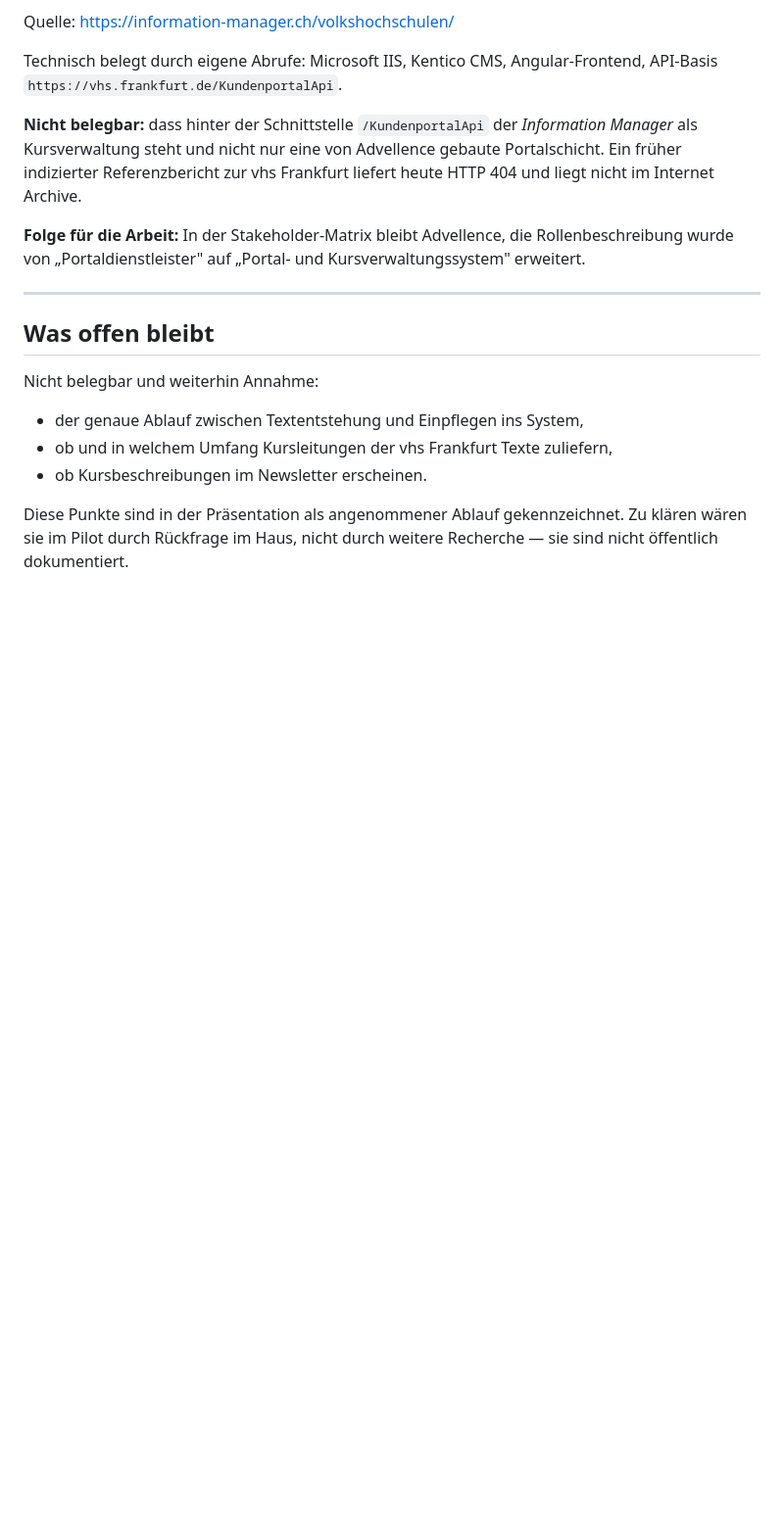
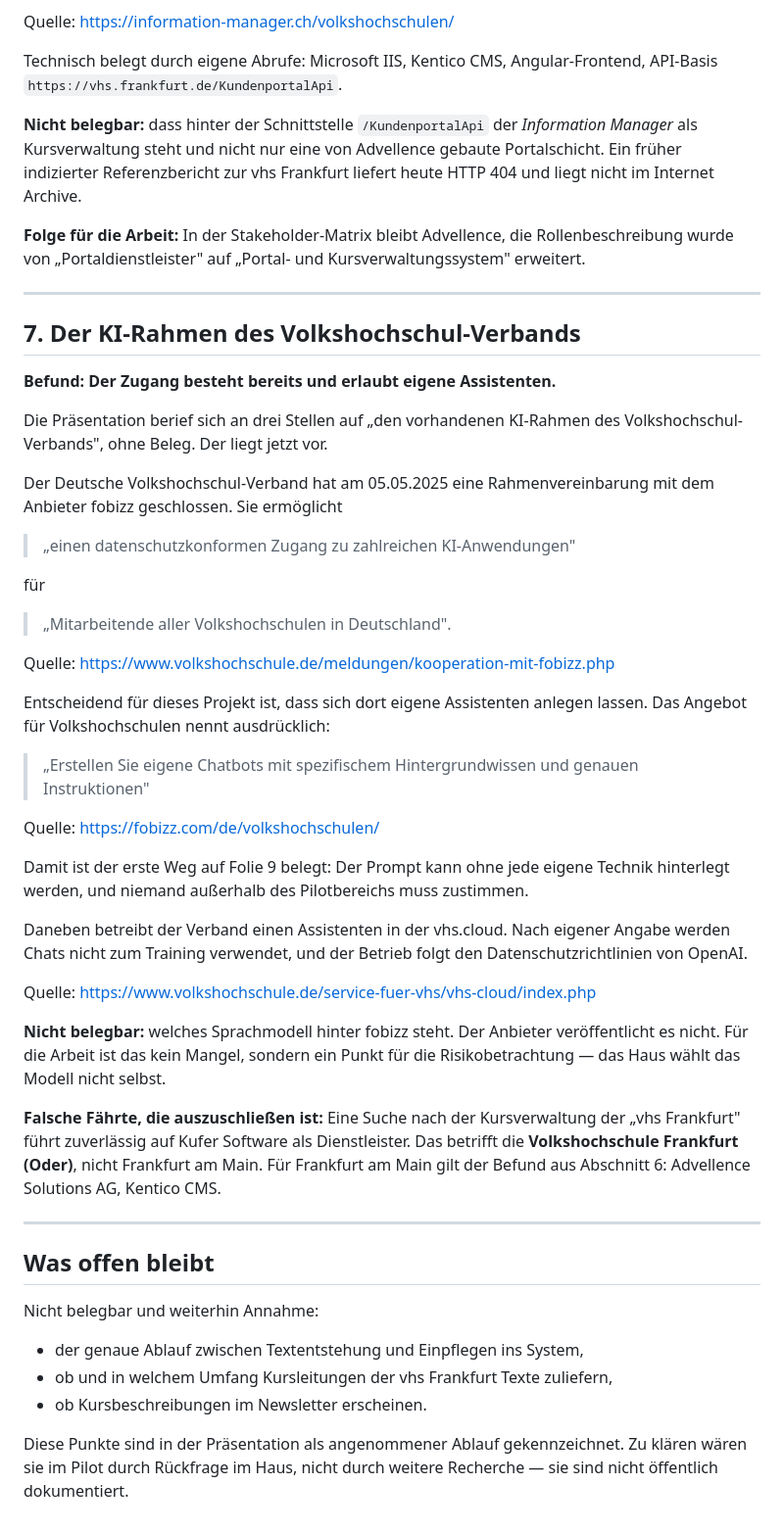
Before and after one commit to Pikktee/changemanagement-vhs, a Markdown page: daten/recherche-redaktionsablauf.md, the part around the change. Shown at 98% size. Drawn GitHub-style; blank space fills up the shorter version.

```diff
--- a/daten/recherche-redaktionsablauf.md
+++ b/daten/recherche-redaktionsablauf.md
@@ -219,6 +219,54 @@ Kursverwaltungssystem" erweitert.
 
 ---
 
+## 7. Der KI-Rahmen des Volkshochschul-Verbands
+
+**Befund: Der Zugang besteht bereits und erlaubt eigene Assistenten.**
+
+Die Präsentation berief sich an drei Stellen auf „den vorhandenen KI-Rahmen des
+Volkshochschul-Verbands", ohne Beleg. Der liegt jetzt vor.
+
+Der Deutsche Volkshochschul-Verband hat am 05.05.2025 eine Rahmenvereinbarung
+mit dem Anbieter fobizz geschlossen. Sie ermöglicht
+
+> „einen datenschutzkonformen Zugang zu zahlreichen KI-Anwendungen"
+
+für
+
+> „Mitarbeitende aller Volkshochschulen in Deutschland".
+
+Quelle: <https://www.volkshochschule.de/meldungen/kooperation-mit-fobizz.php>
+
+Entscheidend für dieses Projekt ist, dass sich dort eigene Assistenten anlegen
+lassen. Das Angebot für Volkshochschulen nennt ausdrücklich:
+
+> „Erstellen Sie eigene Chatbots mit spezifischem Hintergrundwissen und genauen
+> Instruktionen"
+
+Quelle: <https://fobizz.com/de/volkshochschulen/>
+
+Damit ist der erste Weg auf Folie 9 belegt: Der Prompt kann ohne jede eigene
+Technik hinterlegt werden, und niemand außerhalb des Pilotbereichs muss
+zustimmen.
+
+Daneben betreibt der Verband einen Assistenten in der vhs.cloud. Nach eigener
+Angabe werden Chats nicht zum Training verwendet, und der Betrieb folgt den
+Datenschutzrichtlinien von OpenAI.
+
+Quelle: <https://www.volkshochschule.de/service-fuer-vhs/vhs-cloud/index.php>
+
+**Nicht belegbar:** welches Sprachmodell hinter fobizz steht. Der Anbieter
+veröffentlicht es nicht. Für die Arbeit ist das kein Mangel, sondern ein Punkt
+für die Risikobetrachtung — das Haus wählt das Modell nicht selbst.
+
+**Falsche Fährte, die auszuschließen ist:** Eine Suche nach der
+Kursverwaltung der „vhs Frankfurt" führt zuverlässig auf Kufer Software als
+Dienstleister. Das betrifft die **Volkshochschule Frankfurt (Oder)**, nicht
+Frankfurt am Main. Für Frankfurt am Main gilt der Befund aus Abschnitt 6:
+Advellence Solutions AG, Kentico CMS.
+
+---
+
 ## Was offen bleibt
 
 Nicht belegbar und weiterhin Annahme:
```
